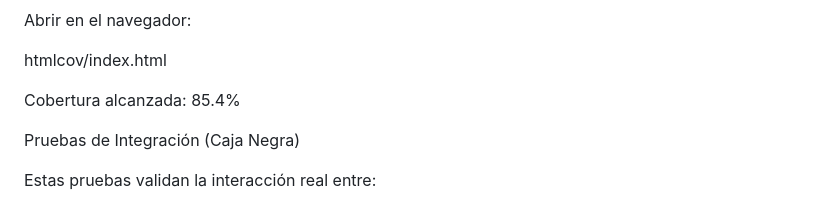
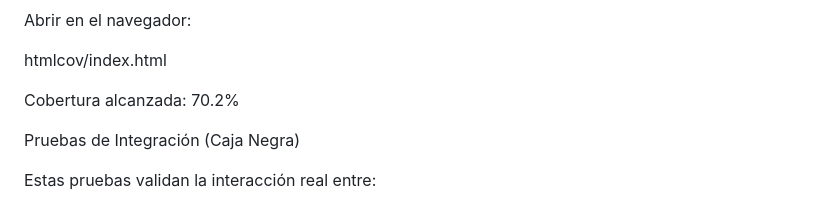
Before and after one commit to Cribadeneira1509/ProyectoIngSoft2, a Markdown page: README.md, the part around the change. Drawn GitHub-style.

```diff
--- a/README.md
+++ b/README.md
@@ -130,7 +130,7 @@ Abrir en el navegador:
 
 htmlcov/index.html
 
-Cobertura alcanzada: 85.4%
+Cobertura alcanzada: 70.2%
 
 Pruebas de Integración (Caja Negra)
 
```
